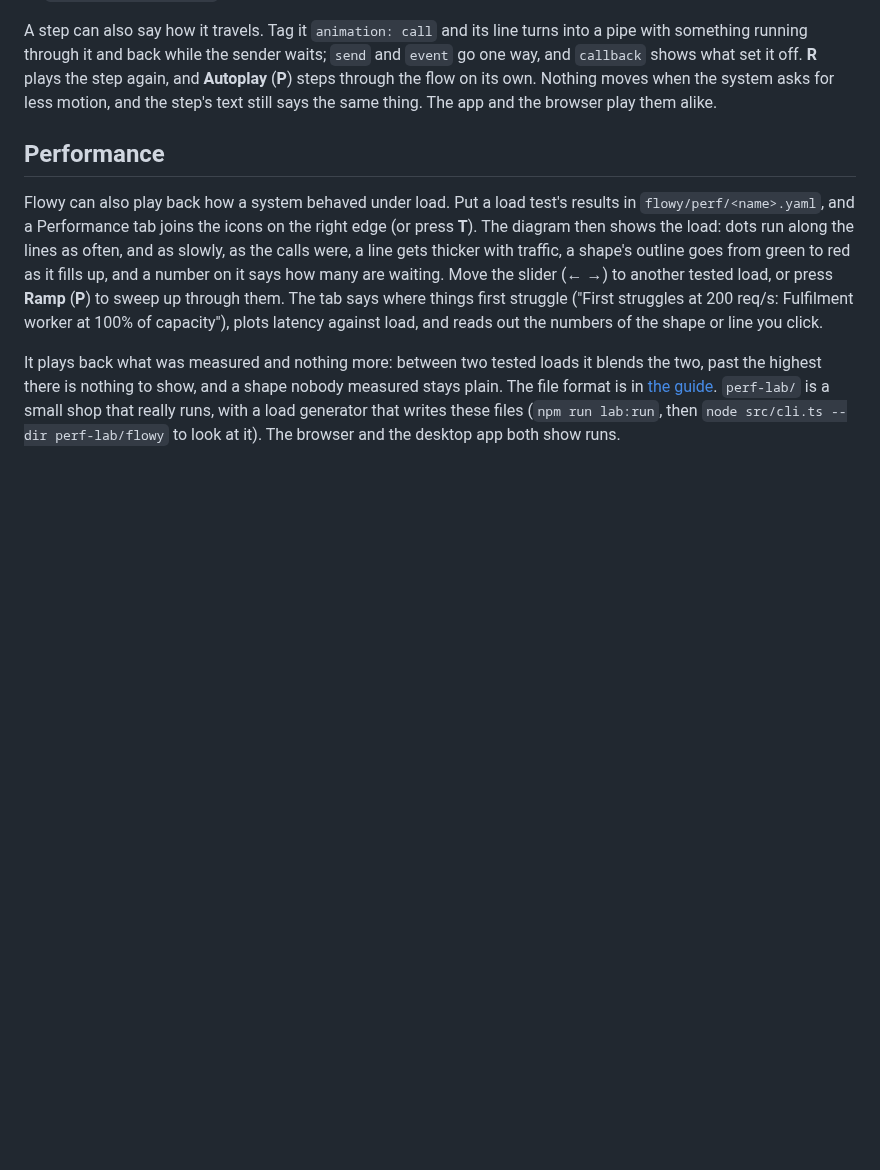
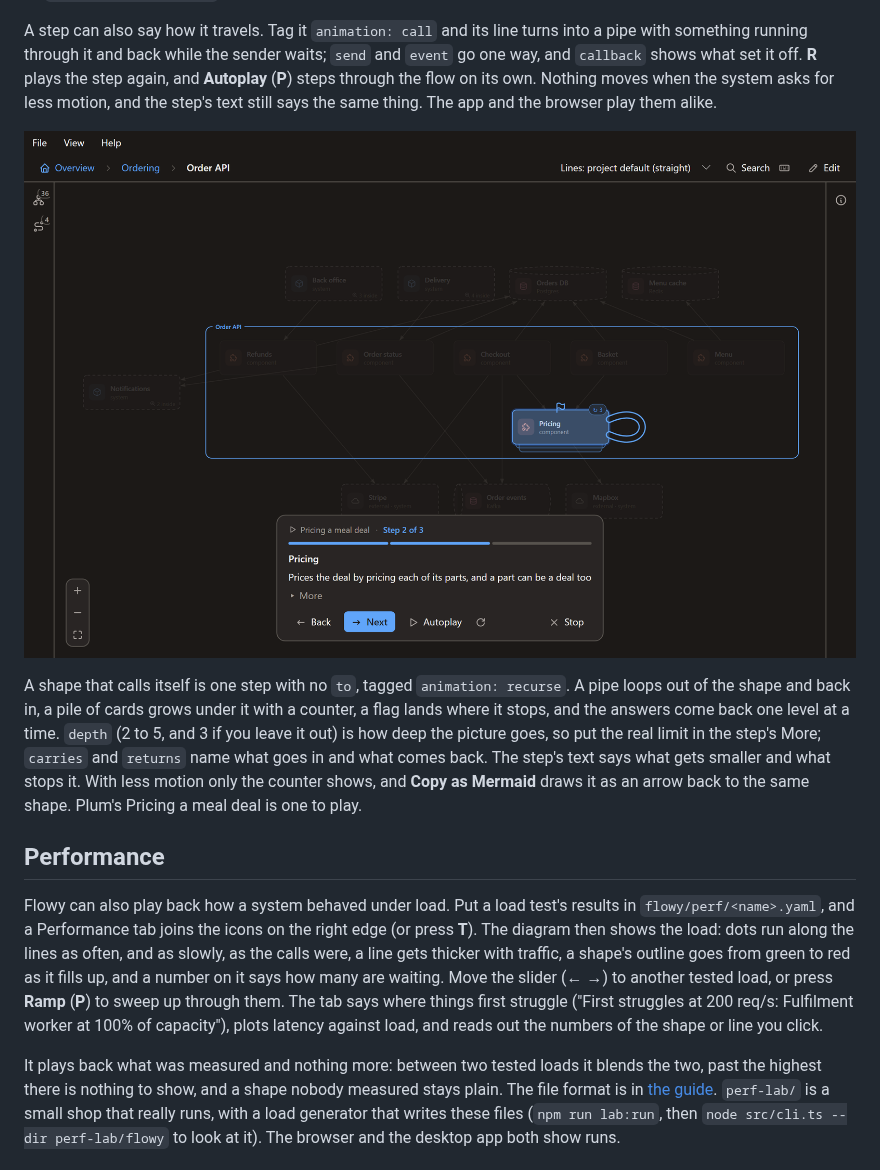
Before and after one commit to feluminais/flowy-docs, a Markdown page: README.md, the part around the change. Rendered like a GitHub page; pictures changed too: docs/images/desktop-recursion.png (added); blank space fills up the shorter version.

Commit message:
docs: the README, the guide, the checklist and the self-model describe recursion

```diff
--- a/README.md
+++ b/README.md
@@ -91,6 +91,15 @@ A step can also say how it travels. Tag it `animation: call` and its line turns
 through it and back while the sender waits; `send` and `event` go one way, and `callback` shows what set it off. **R** plays the
 step again, and **Autoplay** (**P**) steps through the flow on its own. Nothing moves when the system asks for less motion, and
 the step's text still says the same thing. The app and the browser play them alike.
+
+![Pricing a meal deal in Plum: Pricing calls itself, with a pipe looping out of its side, a flag where it stops and cards piled under it](docs/images/desktop-recursion.png)
+
+A shape that calls itself is one step with no `to`, tagged `animation: recurse`. A pipe loops out of the shape and back in, a
+pile of cards grows under it with a counter, a flag lands where it stops, and the answers come back one level at a time.
+`depth` (2 to 5, and 3 if you leave it out) is how deep the picture goes, so put the real limit in the step's More; `carries`
+and `returns` name what goes in and what comes back. The step's text says what gets smaller and what stops it. With less motion
+only the counter shows, and **Copy as Mermaid** draws it as an arrow back to the same shape. Plum's Pricing a meal deal is one to
+play.
 
 ## Performance
 
```
Also changed, not shown: CONTRIBUTING.md (+5 -0 lines), docs/guide.md (+12 -1 lines), 1 other file.
